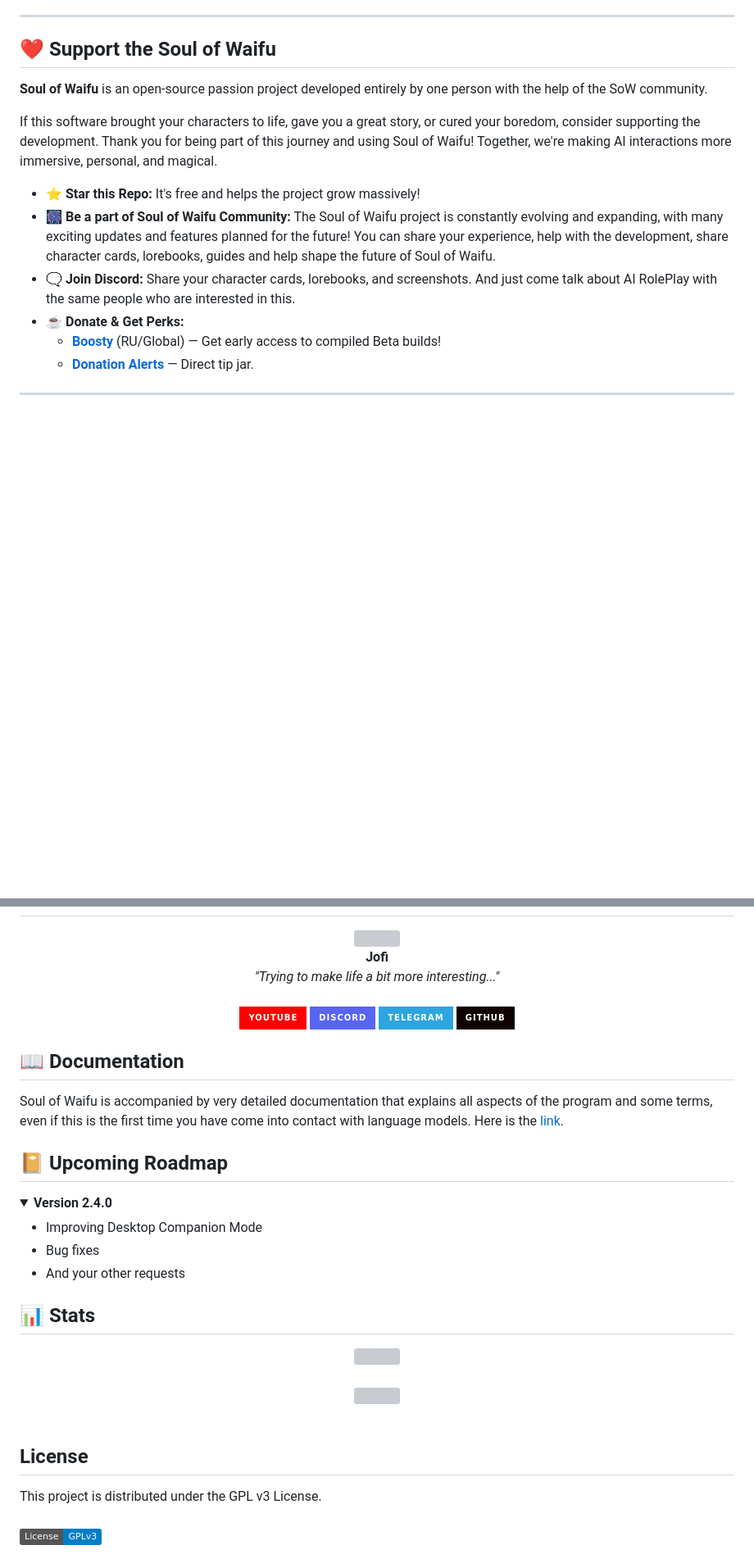
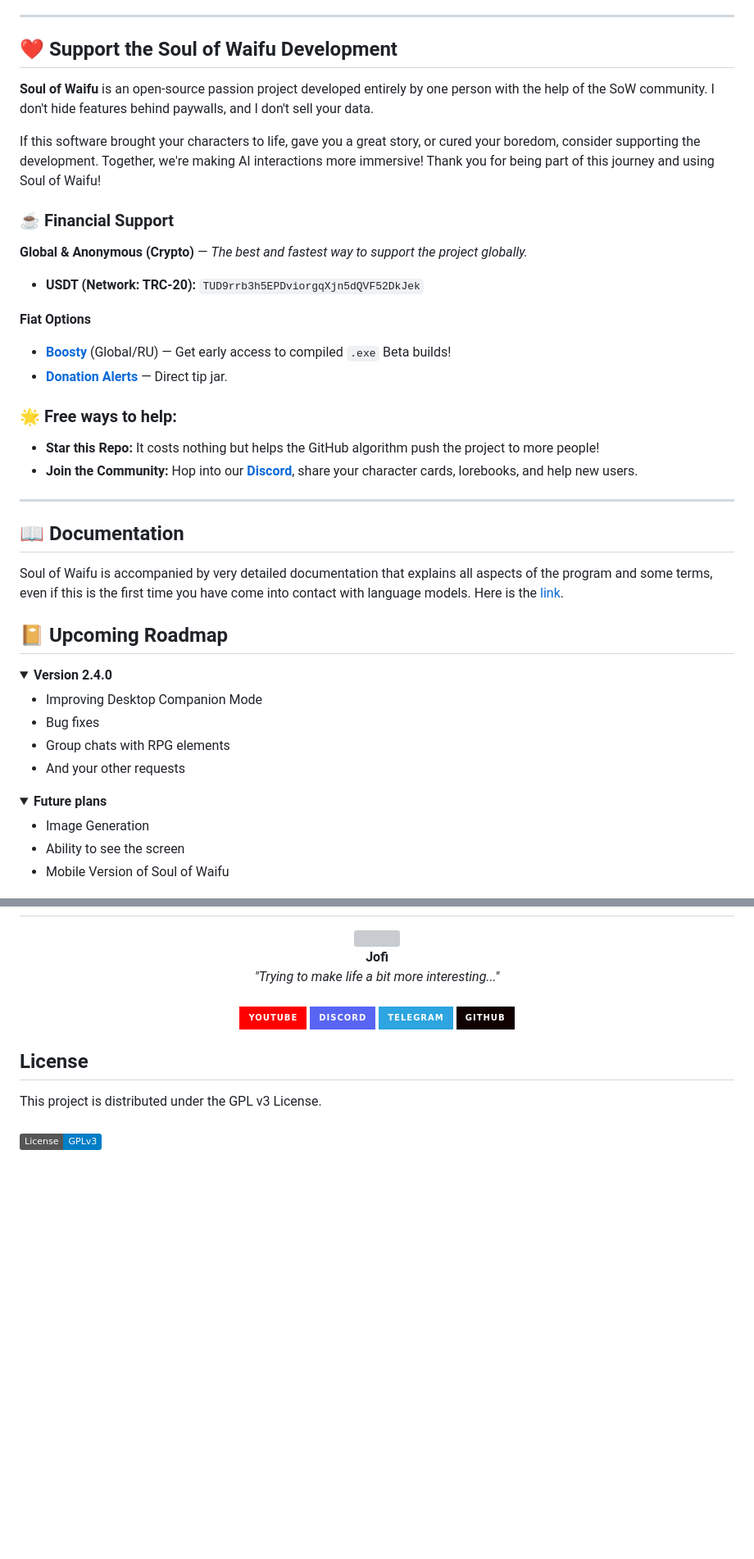
Before and after one commit to jofizcd/Soul-of-Waifu, a Markdown page: README.md, 2 parts joined by grey strips. Shown at 82% size. GitHub-like rendering; folded sections open; badges without logos; blank space fills up the shorter version; grey boxes are pictures that could not be loaded.

Commit message:
Readme v2.3.0

```diff
--- a/README.md
+++ b/README.md
@@ -187,17 +191,45 @@ Version 2.3.0 brings a massive overhaul to the core engine, UI, and voice capabi
 
 <hr>
 
-## ❤️ Support the Soul of Waifu
+## ❤️ Support the Soul of Waifu Development
 
-**Soul of Waifu** is an open-source passion project developed entirely by one person with the help of the SoW community.
+**Soul of Waifu** is an open-source passion project developed entirely by one person with the help of the SoW community. I don't hide features behind paywalls, and I don't sell your data.
 
-If this software brought your characters to life, gave you a great story, or cured your boredom, consider supporting the development. Thank you for being part of this journey and using Soul of Waifu! Together, we're making AI interactions more immersive, personal, and magical.
+If this software brought your characters to life, gave you a great story, or cured your boredom, consider supporting the development. Together, we're making AI interactions more immersive! Thank you for being part of this journey and using Soul of Waifu!
 
-*   ⭐ **Star this Repo:** It's free and helps the project grow massively!
-*   🎆 **Be a part of Soul of Waifu Community:** The Soul of Waifu project is constantly evolving and expanding, with many exciting updates and features planned for the future! You can share your experience, help with the development, share character cards, lorebooks, guides and help shape the future of Soul of Waifu.
-*   🗨️ **Join Discord:** Share your character cards, lorebooks, and screenshots. And just come talk about AI RolePlay with the same people who are interested in this.
-*   ☕ **Donate & Get Perks:**
-    *   [**Boosty**](https://boosty.to/jofizcd) (RU/Global) — Get early access to compiled Beta builds!
-    *   [**Donation Alerts**](https://www.donationalerts.com/r/jofizcd) — Direct tip jar.
+### ☕ Financial Support
+**Global & Anonymous (Crypto)** — *The best and fastest way to support the project globally.*
+*   **USDT (Network: TRC-20):** `TUD9rrb3h5EPDviorgqXjn5dQVF52DkJek`
+
+**Fiat Options**
+*   [**Boosty**](https://boosty.to/jofizcd) (Global/RU) — Get early access to compiled `.exe` Beta builds!
+*   [**Donation Alerts**](https://www.donationalerts.com/r/jofizcd) — Direct tip jar.
+
+### 🌟 Free ways to help:
+*   **Star this Repo:** It costs nothing but helps the GitHub algorithm push the project to more people!
+*   **Join the Community:** Hop into our [**Discord**](https://discord.com/invite/6vFtQGVfxM), share your character cards, lorebooks, and help new users.
 
 <hr>
+
+## 📖 Documentation
+Soul of Waifu is accompanied by very detailed documentation that explains all aspects of the program and some terms, even if this is the first time you have come into contact with language models. Here is the [link](https://jofizcd.github.io/soul-of-waifu-site/docs/overview/overview.html).
+
+## 📔 Upcoming Roadmap
+<details>
+<summary><b>Version 2.4.0</b></summary>
+<ul>
+<li>Improving Desktop Companion Mode</li>
+<li>Bug fixes</li>
+<li>Group chats with RPG elements</li>
+<li>And your other requests</li>
+</ul>
+</details>
+<details>
+<summary><b>Future plans</b></summary>
+<ul>
+<li>Image Generation</li>
+<li>Ability to see the screen</li>
+<li>Mobile Version of Soul of Waifu</li>
+</ul>
+</details>
+
@@ -219,28 +259,6 @@ If this software brought your characters to life, gave you a great story, or cur
   <a href="https://github.com/jofizcd"><img src="https://img.shields.io/badge/GitHub-100000?style=for-the-badge&logo=github&logoColor=white"/></a>
 </div>
 
-## 📖 Documentation
-Soul of Waifu is accompanied by very detailed documentation that explains all aspects of the program and some terms, even if this is the first time you have come into contact with language models. Here is the [link](https://jofizcd.github.io/soul-of-waifu-site/docs/overview/overview.html).
-
-## 📔 Upcoming Roadmap
-<details>
-<summary><b>Version 2.4.0</b></summary>
-<ul>
-<li>Improving Desktop Companion Mode</li>
-<li>Bug fixes</li>
-<li>And your other requests</li>
-</ul>
-</details>
-
-## 📊 Stats <br>
-
-<div align="center"><img src="https://api.star-history.com/svg?repos=jofizcd/Soul-of-Waifu&type=Date"/></div><br>
-
-<div align="center"><img src="https://repobeats.axiom.co/api/embed/6af186be156d185ec7424197ff77edf14db5eeb0.svg"></div>
-
-</p>
-<br>
-
 ## License
 This project is distributed under the GPL v3 License. <br><br>
 [![License: GPL v3](https://img.shields.io/badge/License-GPLv3-blue.svg)](https://www.gnu.org/licenses/gpl-3.0)
```
Also changed, not shown: other parts of README.md (+13 -1 lines).
